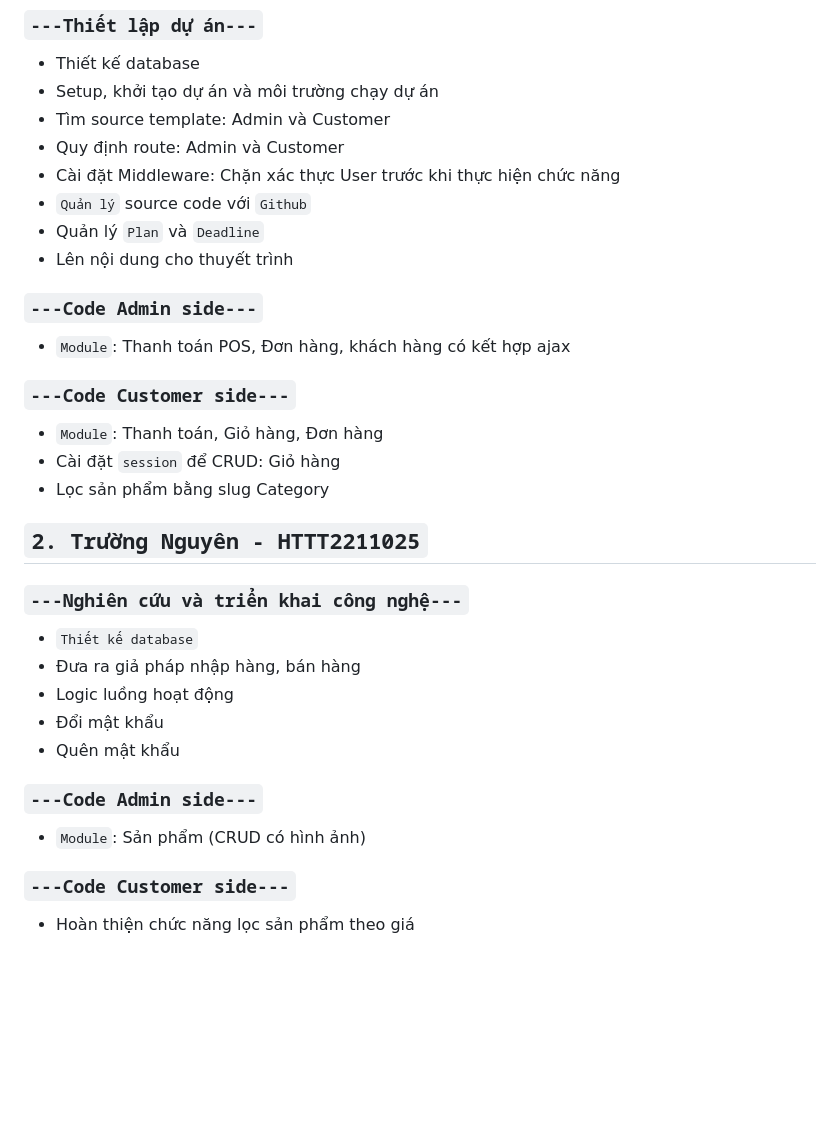
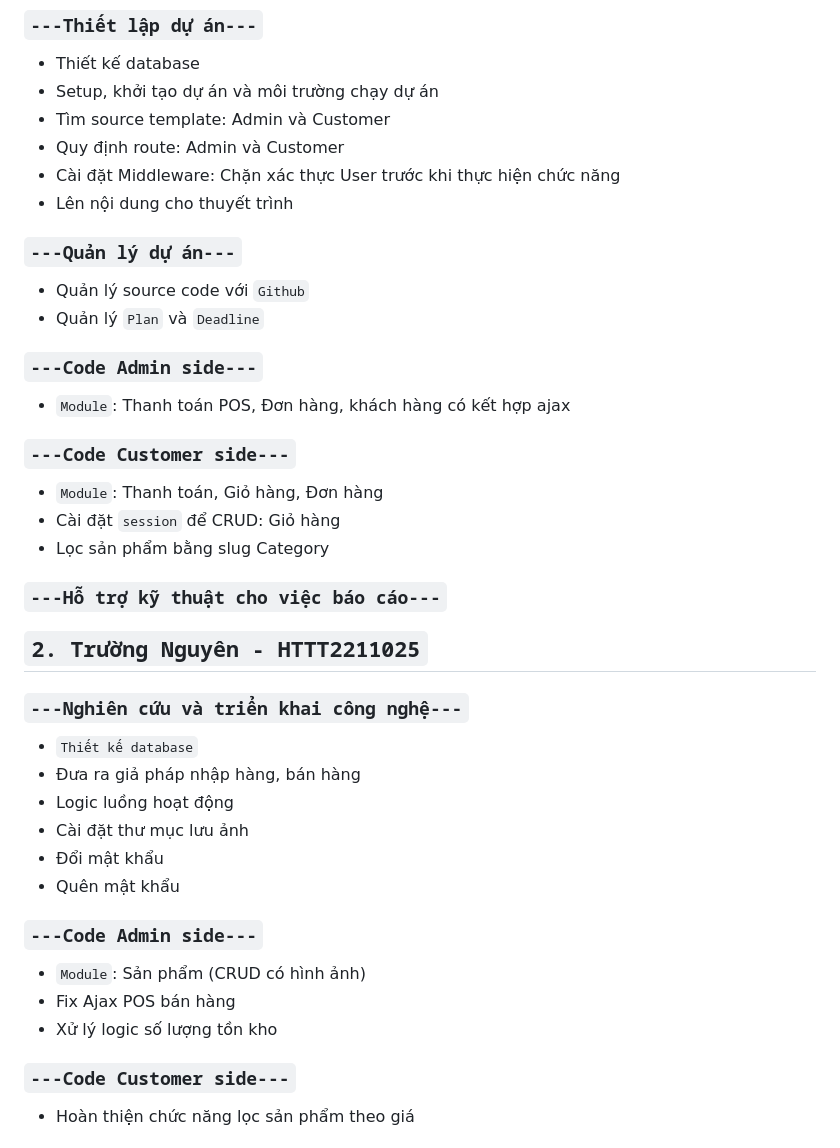
Before and after one commit to KhoaSinno/clapShop, a Markdown page: README.md, the part around one of its changes. Rendered like a GitHub page; blank space fills up the shorter version.

Commit message:
fix readme role

```diff
--- a/README.md
+++ b/README.md
@@ -26,9 +26,12 @@ php artisan migrate:fresh --seed
 - Tìm source template: Admin và Customer
 - Quy định route: Admin và Customer
 - Cài đặt Middleware: Chặn xác thực User trước khi thực hiện chức năng
-- `Quản lý` source code với `Github`
+- Lên nội dung cho thuyết trình
+
+### `---Quản lý dự án---`
+
+- Quản lý source code với `Github`
 - Quản lý `Plan` và `Deadline`
-- Lên nội dung cho thuyết trình
 
 ### `---Code Admin side---`
 
@@ -40,6 +43,8 @@ php artisan migrate:fresh --seed
 - Cài đặt `session` để CRUD: Giỏ hàng
 - Lọc sản phẩm bằng slug Category
 
+### `---Hỗ trợ kỹ thuật cho việc báo cáo---`
+
 ## `2. Trường Nguyên - HTTT2211025`
 
 ### `---Nghiên cứu và triển khai công nghệ---`
@@ -47,12 +52,15 @@ php artisan migrate:fresh --seed
 - `Thiết kế database`
 - Đưa ra giả pháp nhập hàng, bán hàng
 - Logic luồng hoạt động
+- Cài đặt thư mục lưu ảnh
 - Đổi mật khẩu
 - Quên mật khẩu
 
 ### `---Code Admin side---`
 
 - `Module`: Sản phẩm (CRUD có hình ảnh)
+- Fix Ajax POS bán hàng
+- Xử lý logic số lượng tồn kho
 
 ### `---Code Customer side---`
 
```
Also changed, not shown: other parts of README.md (+5 -2 lines).
